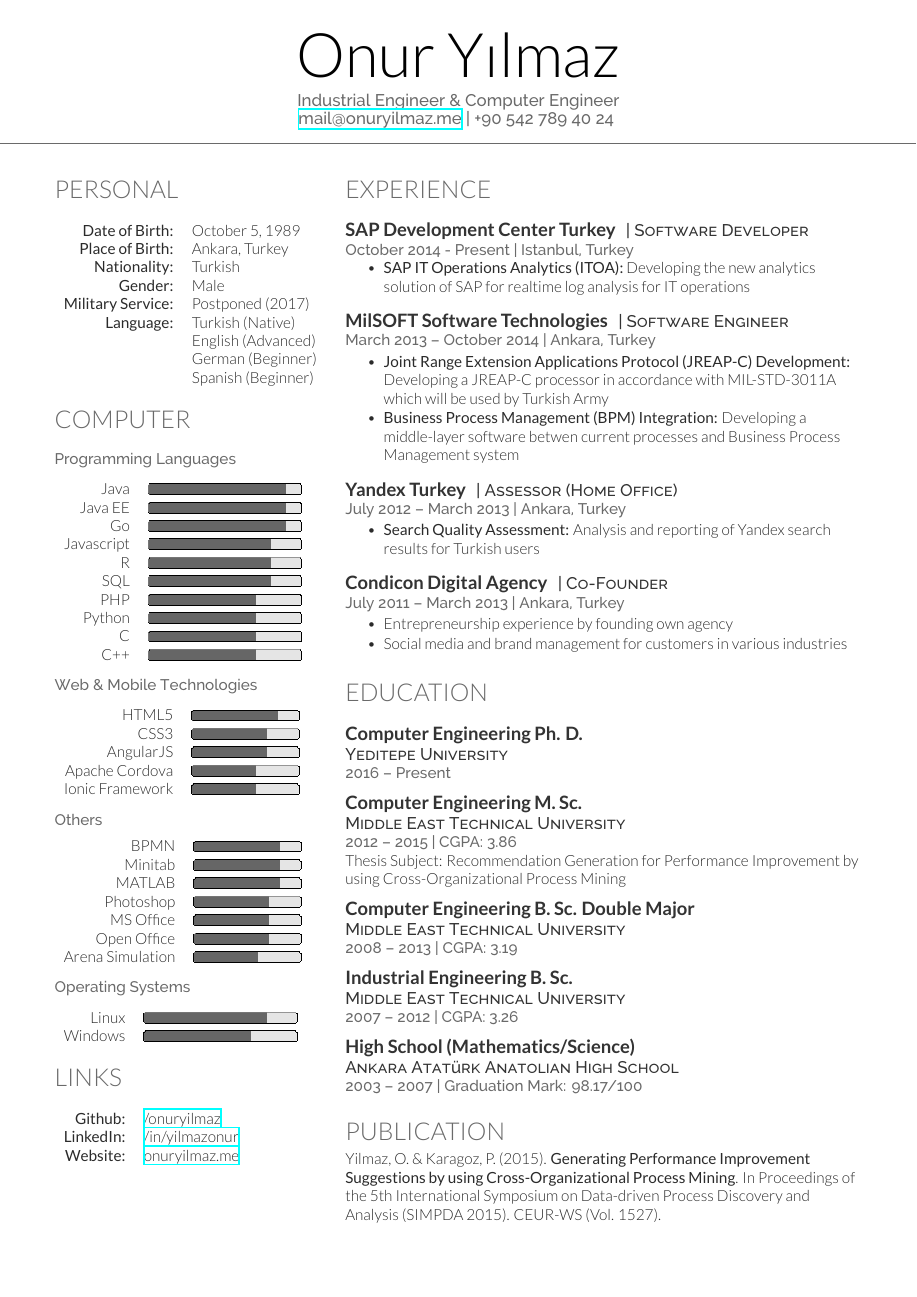
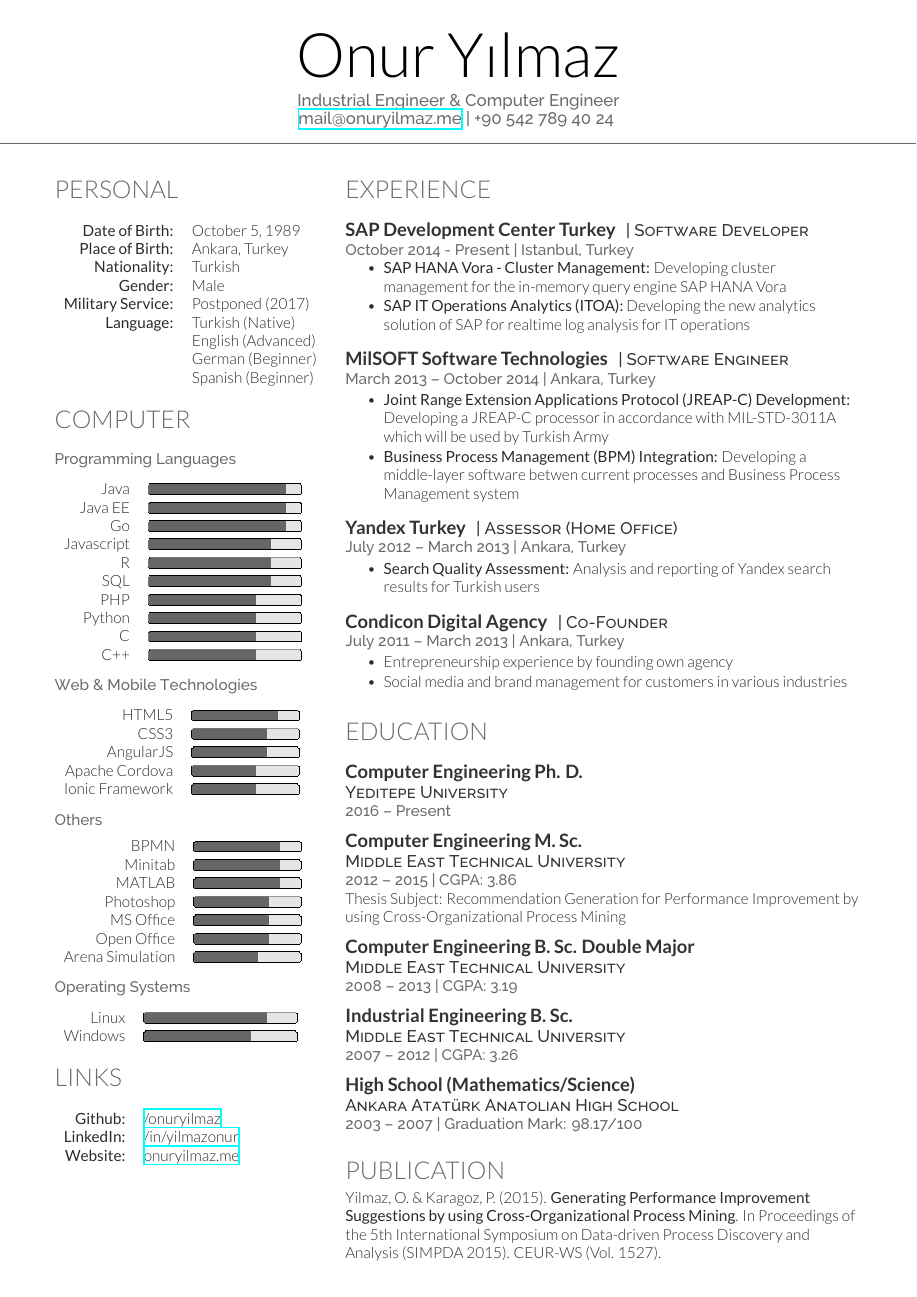
Before and after one commit to talipozakca/cv, a LaTeX CV (cv.tex, which reads experience.tex): the whole page. Compiled offline with XeLaTeX.

Commit message:
Update experience.tex

```diff
--- a/experience.tex
+++ b/experience.tex
@@ -6,6 +6,7 @@
 \location{October 2014 - Present | Istanbul, Turkey}
 \vspace{\topsep} % Hacky fix for awkward extra vertical space
 \begin{tightitemize}
+  \item \textbf{SAP HANA Vora - Cluster Management:} Developing cluster management for the in-memory query engine SAP HANA Vora
   \item \textbf{SAP IT Operations Analytics (ITOA):} Developing the new analytics solution of SAP for realtime log analysis for IT operations
 \end{tightitemize}
 \sectionspacehalf
```
